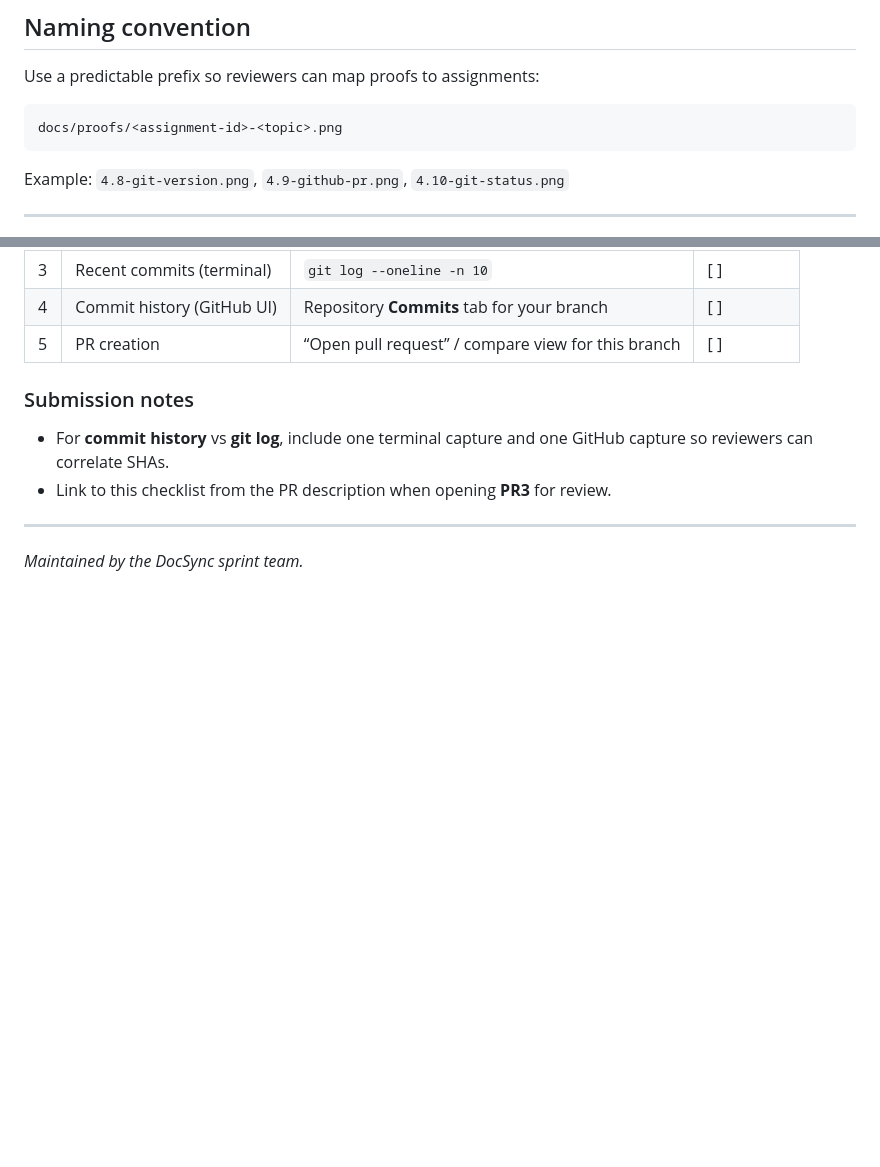
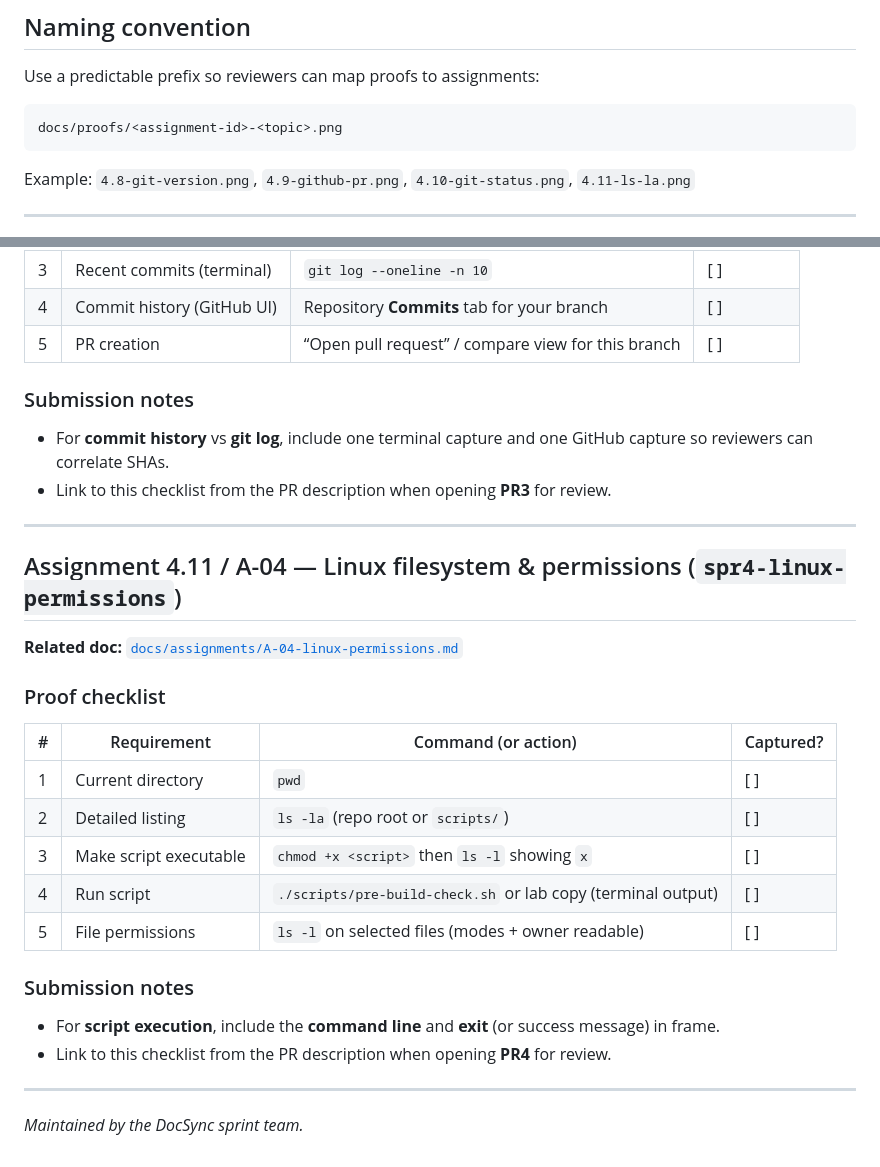
Before and after one commit to kalviumcommunity/S59-0426-Alpha-DevOps-K8s-CICD-DocSync-System, a Markdown page: docs/proofs/README.md, 2 parts joined by grey strips. Rendered like a GitHub page; blank space fills up the shorter version.

````diff
--- a/docs/proofs/README.md
+++ b/docs/proofs/README.md
@@ -10,7 +10,7 @@ Use a predictable prefix so reviewers can map proofs to assignments:
 docs/proofs/<assignment-id>-<topic>.png
 ```
 
-Example: `4.8-git-version.png`, `4.9-github-pr.png`, `4.10-git-status.png`
+Example: `4.8-git-version.png`, `4.9-github-pr.png`, `4.10-git-status.png`, `4.11-ls-la.png`
 
 ---
 
@@ -80,4 +80,25 @@ Example: `4.8-git-version.png`, `4.9-github-pr.png`, `4.10-git-status.png`
 
 ---
 
+## Assignment 4.11 / A-04 — Linux filesystem & permissions (`spr4-linux-permissions`)
+
+**Related doc:** [`docs/assignments/A-04-linux-permissions.md`](../assignments/A-04-linux-permissions.md)
+
+### Proof checklist
+
+| # | Requirement | Command (or action) | Captured? |
+|---|----------------|---------------------|-----------|
+| 1 | Current directory | `pwd` | [ ] |
+| 2 | Detailed listing | `ls -la` (repo root or `scripts/`) | [ ] |
+| 3 | Make script executable | `chmod +x <script>` then `ls -l` showing `x` | [ ] |
+| 4 | Run script | `./scripts/pre-build-check.sh` or lab copy (terminal output) | [ ] |
+| 5 | File permissions | `ls -l` on selected files (modes + owner readable) | [ ] |
+
+### Submission notes
+
+- For **script execution**, include the **command line** and **exit** (or success message) in frame.
+- Link to this checklist from the PR description when opening **PR4** for review.
+
+---
+
 *Maintained by the DocSync sprint team.*
````
Also changed, not shown: PROJECT_PROGRESS.md (+3 -2 lines), docs/assignments/A-04-linux-permissions.md (added, +331 -0 lines).
